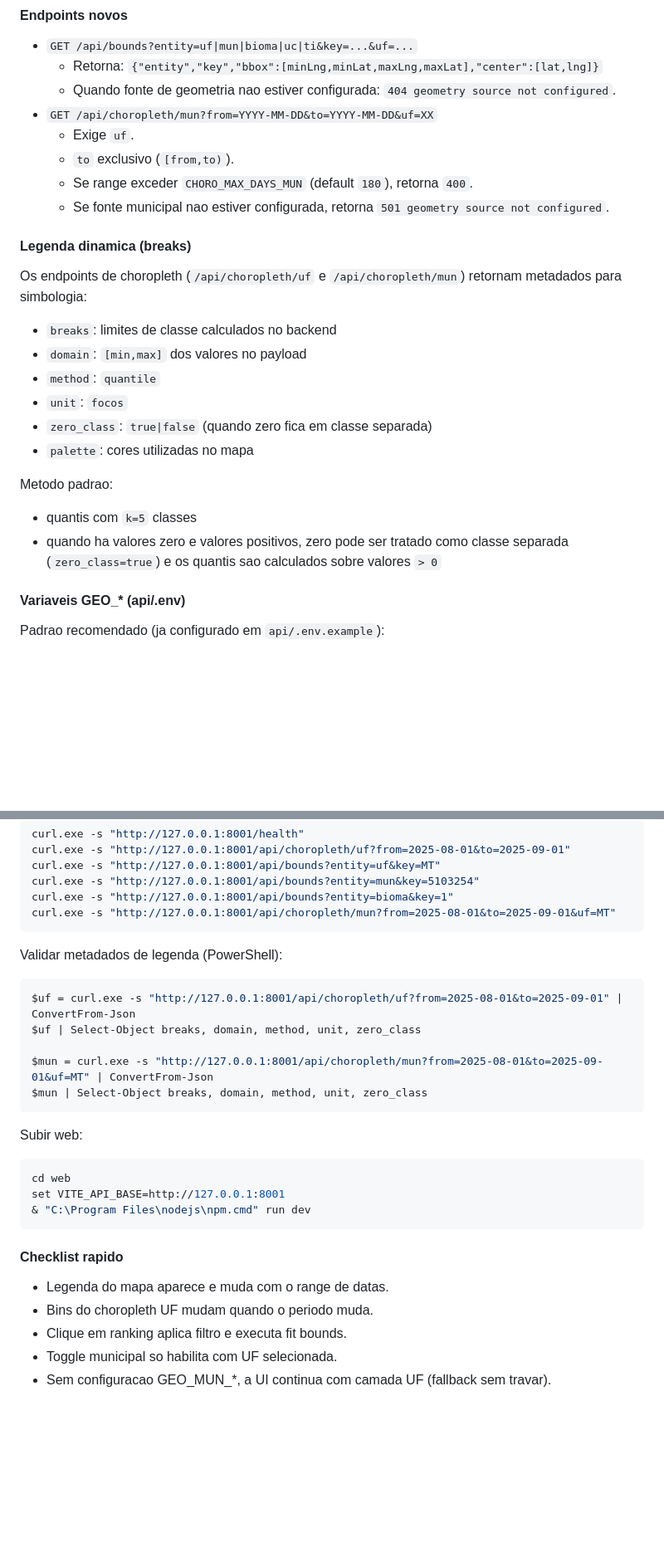
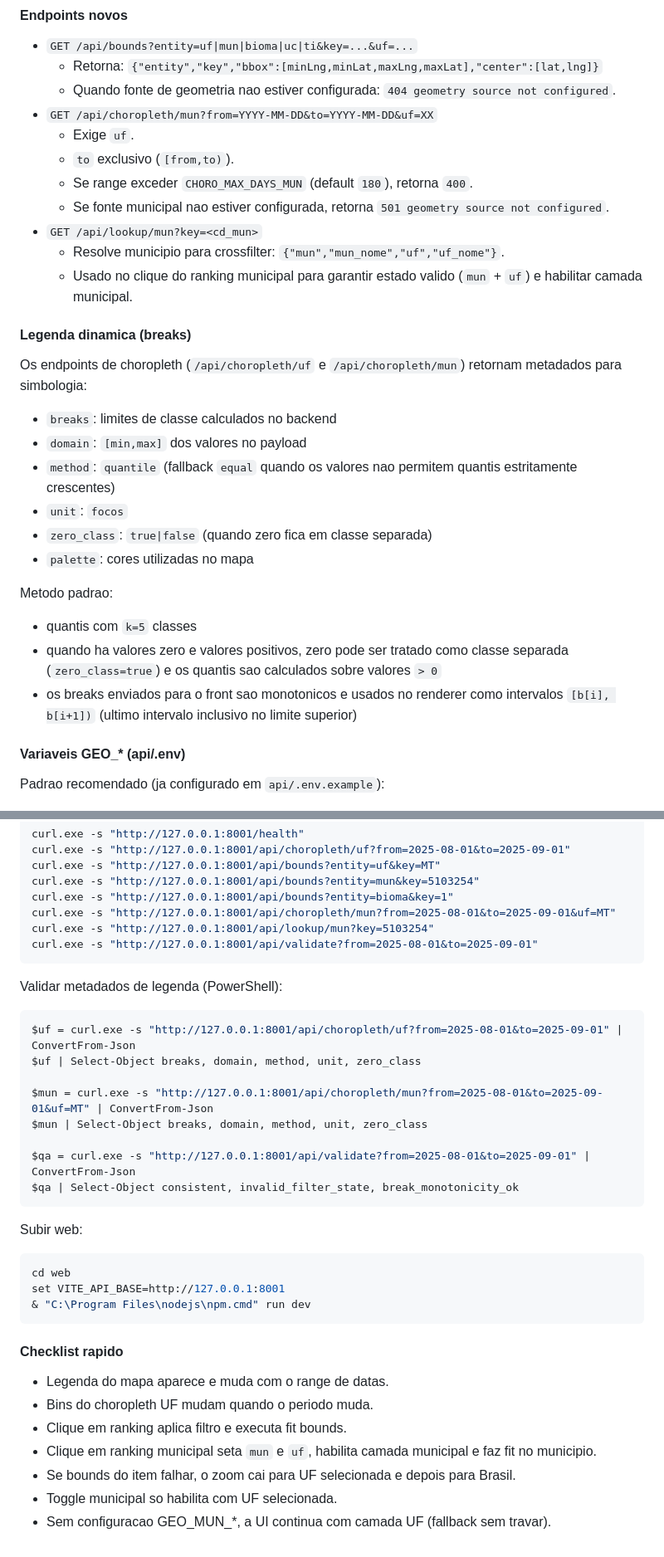
Before and after one commit to rafaelparanhoss/inpe-queimadas-etl, a Markdown page: README.md, 2 parts joined by grey strips. Shown at 83% size. Rendered like a GitHub page; blank space fills up the shorter version.

Commit message:
docs: update crossfilter and dynamic legend checks

````diff
--- a/README.md
+++ b/README.md
@@ -190,6 +190,9 @@ Novidades desta fase:
   - `to` exclusivo (`[from,to)`).
   - Se range exceder `CHORO_MAX_DAYS_MUN` (default `180`), retorna `400`.
   - Se fonte municipal nao estiver configurada, retorna `501 geometry source not configured`.
+- `GET /api/lookup/mun?key=<cd_mun>`
+  - Resolve municipio para crossfilter: `{"mun","mun_nome","uf","uf_nome"}`.
+  - Usado no clique do ranking municipal para garantir estado valido (`mun` + `uf`) e habilitar camada municipal.
 
 #### Legenda dinamica (breaks)
 
@@ -197,7 +200,7 @@ Os endpoints de choropleth (`/api/choropleth/uf` e `/api/choropleth/mun`) retorn
 
 - `breaks`: limites de classe calculados no backend
 - `domain`: `[min,max]` dos valores no payload
-- `method`: `quantile`
+- `method`: `quantile` (fallback `equal` quando os valores nao permitem quantis estritamente crescentes)
 - `unit`: `focos`
 - `zero_class`: `true|false` (quando zero fica em classe separada)
 - `palette`: cores utilizadas no mapa
@@ -205,6 +208,7 @@ Os endpoints de choropleth (`/api/choropleth/uf` e `/api/choropleth/mun`) retorn
 Metodo padrao:
 - quantis com `k=5` classes
 - quando ha valores zero e valores positivos, zero pode ser tratado como classe separada (`zero_class=true`) e os quantis sao calculados sobre valores `> 0`
+- os breaks enviados para o front sao monotonicos e usados no renderer como intervalos `[b[i], b[i+1])` (ultimo intervalo inclusivo no limite superior)
 
 #### Variaveis GEO_* (api/.env)
 
@@ -262,6 +266,8 @@ curl.exe -s "http://127.0.0.1:8001/api/bounds?entity=uf&key=MT"
 curl.exe -s "http://127.0.0.1:8001/api/bounds?entity=mun&key=5103254"
 curl.exe -s "http://127.0.0.1:8001/api/bounds?entity=bioma&key=1"
 curl.exe -s "http://127.0.0.1:8001/api/choropleth/mun?from=2025-08-01&to=2025-09-01&uf=MT"
+curl.exe -s "http://127.0.0.1:8001/api/lookup/mun?key=5103254"
+curl.exe -s "http://127.0.0.1:8001/api/validate?from=2025-08-01&to=2025-09-01"
 ```
 
 Validar metadados de legenda (PowerShell):
@@ -271,6 +277,9 @@ $uf | Select-Object breaks, domain, method, unit, zero_class
 
 $mun = curl.exe -s "http://127.0.0.1:8001/api/choropleth/mun?from=2025-08-01&to=2025-09-01&uf=MT" | ConvertFrom-Json
 $mun | Select-Object breaks, domain, method, unit, zero_class
+
+$qa = curl.exe -s "http://127.0.0.1:8001/api/validate?from=2025-08-01&to=2025-09-01" | ConvertFrom-Json
+$qa | Select-Object consistent, invalid_filter_state, break_monotonicity_ok
 ```
 
 Subir web:
@@ -285,5 +294,7 @@ set VITE_API_BASE=http://127.0.0.1:8001
 - Legenda do mapa aparece e muda com o range de datas.
 - Bins do choropleth UF mudam quando o periodo muda.
 - Clique em ranking aplica filtro e executa fit bounds.
+- Clique em ranking municipal seta `mun` e `uf`, habilita camada municipal e faz fit no municipio.
+- Se bounds do item falhar, o zoom cai para UF selecionada e depois para Brasil.
 - Toggle municipal so habilita com UF selecionada.
 - Sem configuracao GEO_MUN_*, a UI continua com camada UF (fallback sem travar).
````
